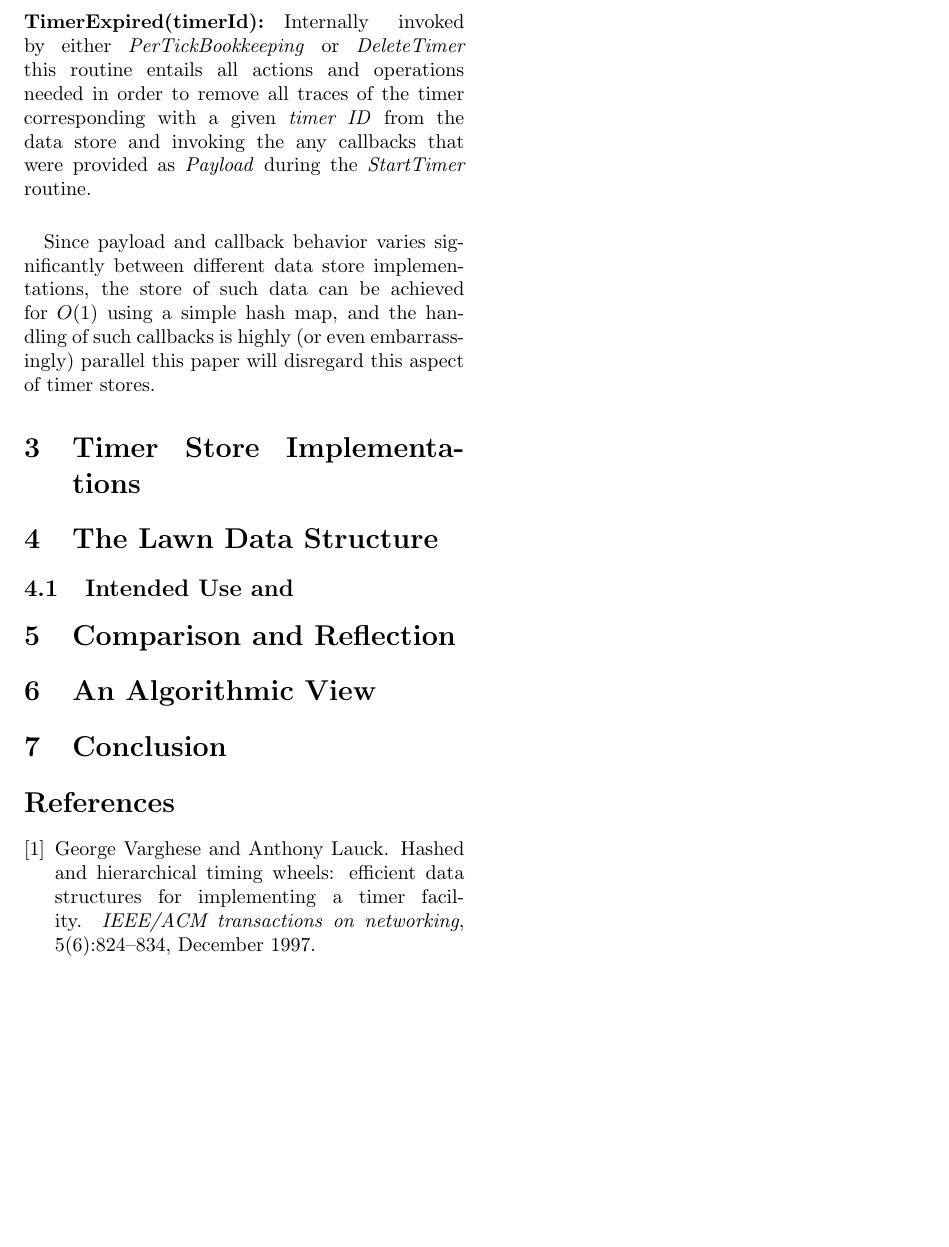
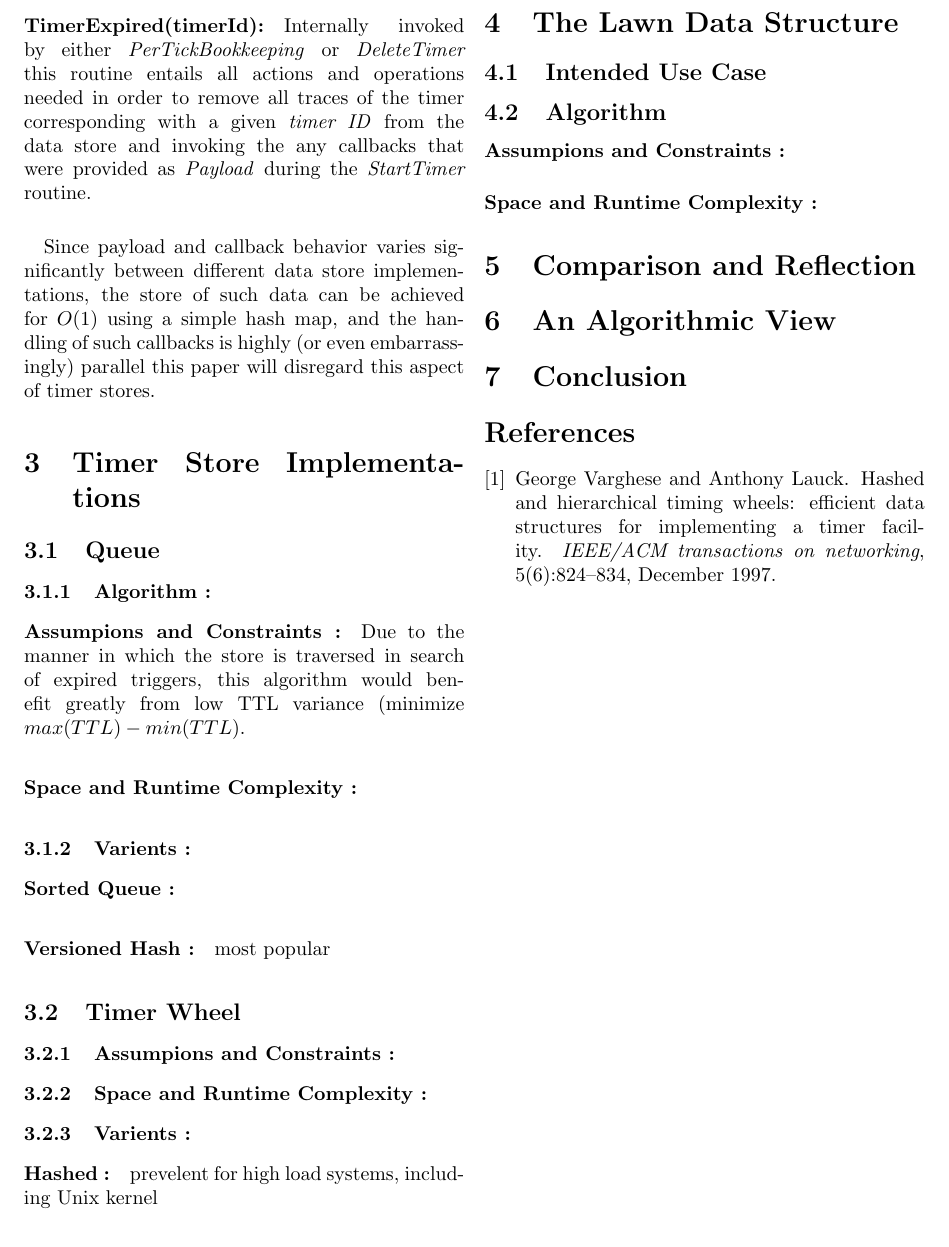
Before and after one commit to picotera/lawn, a LaTeX paper (docs/article/lawn.tex): part of page 2 of 2, cut so that both start at the same text. Compiled offline with pdfLaTeX.

Commit message:
Update lawn.tex

```diff
--- a/docs/article/lawn.tex
+++ b/docs/article/lawn.tex
@@ -56,11 +56,50 @@ In similar manner to previous work\cite{TW}, the model discussed in this paper s
  Since payload and callback behavior varies significantly between different data store implementations, the store of such data can be achieved for $ O(1) $ using a simple hash map, and the handling of such callbacks is highly (or even embarrassingly) parallel this paper will disregard this aspect of timer stores.
 
 
+
 \section{Timer Store Implementations}
+
+
+\subsection{Queue}
+
+\subsubsection{Algorithm :}
+
+\paragraph{Assumpions and Constraints :}
+Due to the manner in which the store is traversed in search of expired triggers, this algorithm would benefit greatly from low TTL variance (minimize $max(TTL)-min(TTL$).
+
+\paragraph{Space and Runtime Complexity :}
+
+\subsubsection{Varients :}
+
+\paragraph{Sorted Queue :}
+
+\paragraph{Versioned Hash :}
+most popular
+
+
+
+\subsection{Timer Wheel}
+
+\subsubsection{Assumpions and Constraints :}
+
+\subsubsection{Space and Runtime Complexity :}
+
+\subsubsection{Varients :}
+
+\paragraph{Hashed :}
+prevelent for high load systems, including Unix kernel
+
+
 
 \section{The Lawn Data Structure}
 
-\subsection{Intended Use and }
+\subsection{Intended Use Case}
+
+\subsection{Algorithm}
+
+\paragraph{Assumpions and Constraints :}
+
+\paragraph{Space and Runtime Complexity :}
 
 \section{Comparison and Reflection}
 
```
